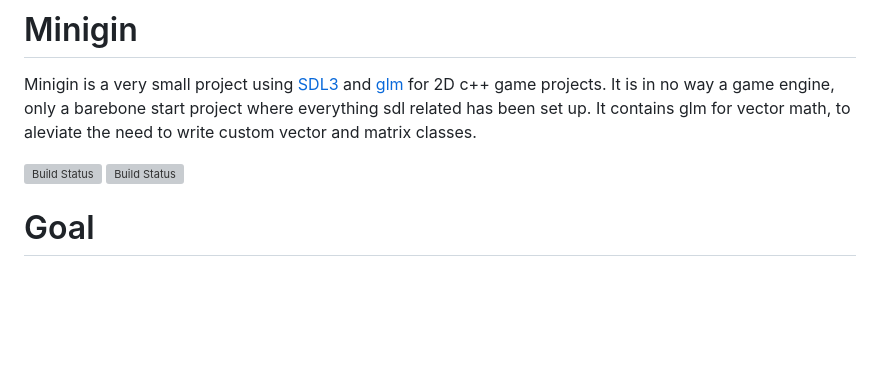
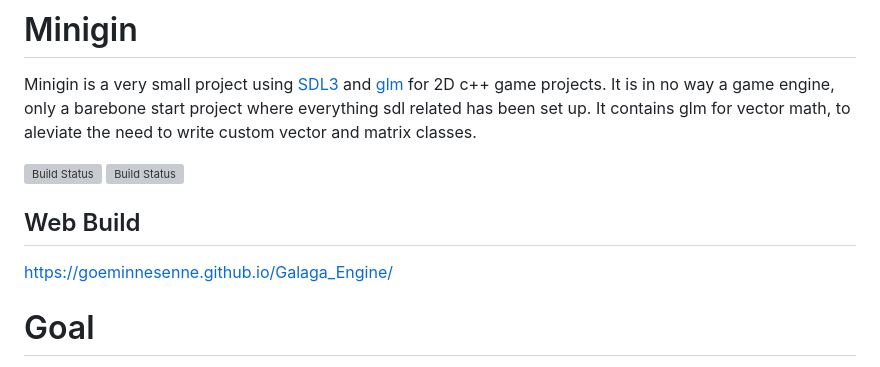
Before and after one commit to GoeminneSenne/Galaga_Engine, a Markdown page: README.md, the part around the change. GitHub-like rendering; blank space fills up the shorter version; grey boxes are pictures that could not be loaded.

Commit message:
Added README section with link to web build

```diff
--- a/README.md
+++ b/README.md
@@ -7,7 +7,9 @@ Minigin is a very small project using [SDL3](https://www.libsdl.org/) and [glm](
 [![Build Status](https://github.com/GoeminneSenne/Galaga_Engine/actions/workflows/cmake.yml/badge.svg)](https://github.com/GoeminneSenne/Galaga_Engine/cmake/actions)
 [![Build Status](https://github.com/GoeminneSenne/Galaga_Engine/actions/workflows/emscripten.yml/badge.svg)](https://github.com/GoeminneSenne/emscripten/actions)
 
+## Web Build
 
+https://goeminnesenne.github.io/Galaga_Engine/
 
 # Goal
 
```
